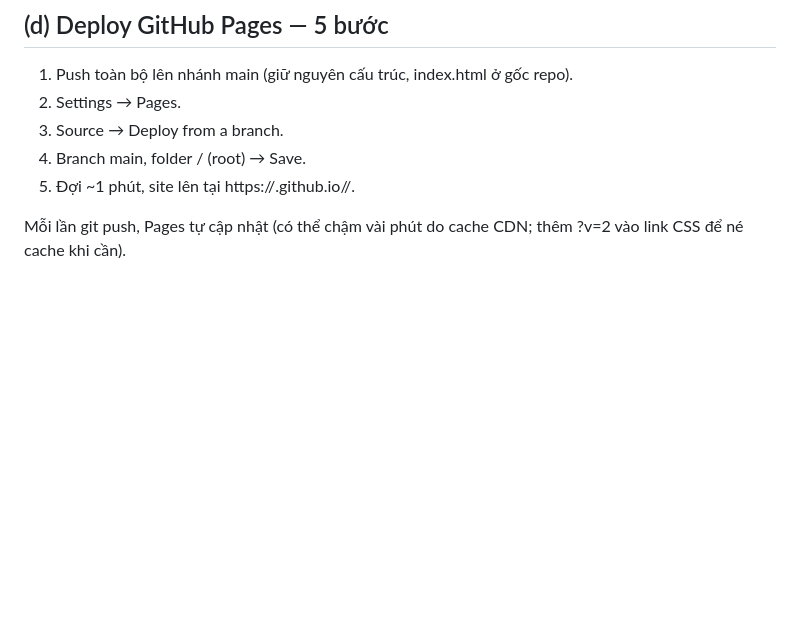
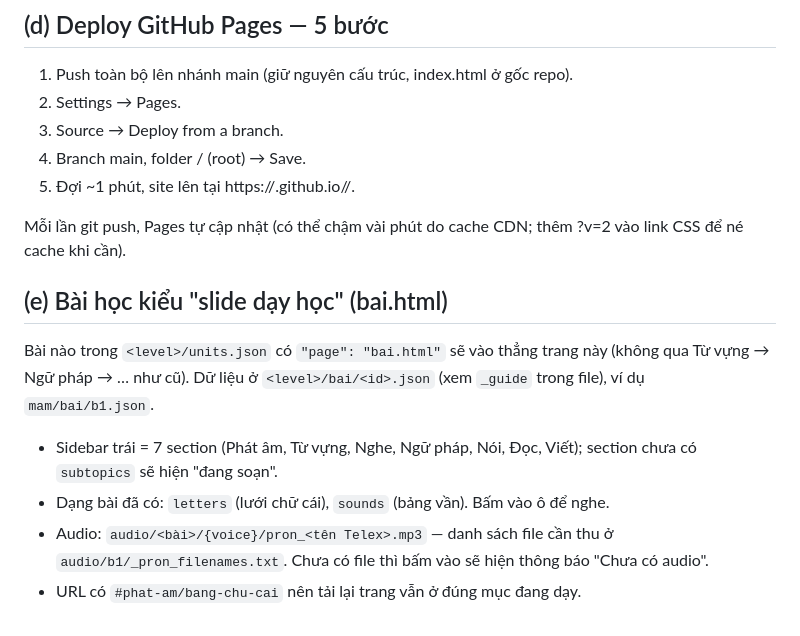
Before and after one commit to phannguyenhanh186/hoc-voi-hanh, a Markdown page: README.md, the part around the change. GitHub-like rendering; blank space fills up the shorter version.

```diff
--- a/README.md
+++ b/README.md
@@ -54,3 +54,10 @@ Audio để trong audio/<id>/. Đường dẫn ghi thẳng trong JSON của bài
 5. Đợi ~1 phút, site lên tại https://<user>.github.io/<repo>/.
 
 Mỗi lần git push, Pages tự cập nhật (có thể chậm vài phút do cache CDN; thêm ?v=2 vào link CSS để né cache khi cần).
+
+## (e) Bài học kiểu "slide dạy học" (bai.html)
+Bài nào trong `<level>/units.json` có `"page": "bai.html"` sẽ vào thẳng trang này (không qua Từ vựng → Ngữ pháp → … như cũ). Dữ liệu ở `<level>/bai/<id>.json` (xem `_guide` trong file), ví dụ `mam/bai/b1.json`.
+- Sidebar trái = 7 section (Phát âm, Từ vựng, Nghe, Ngữ pháp, Nói, Đọc, Viết); section chưa có `subtopics` sẽ hiện "đang soạn".
+- Dạng bài đã có: `letters` (lưới chữ cái), `sounds` (bảng vần). Bấm vào ô để nghe.
+- Audio: `audio/<bài>/{voice}/pron_<tên Telex>.mp3` — danh sách file cần thu ở `audio/b1/_pron_filenames.txt`. Chưa có file thì bấm vào sẽ hiện thông báo "Chưa có audio".
+- URL có `#phat-am/bang-chu-cai` nên tải lại trang vẫn ở đúng mục đang dạy.
```
